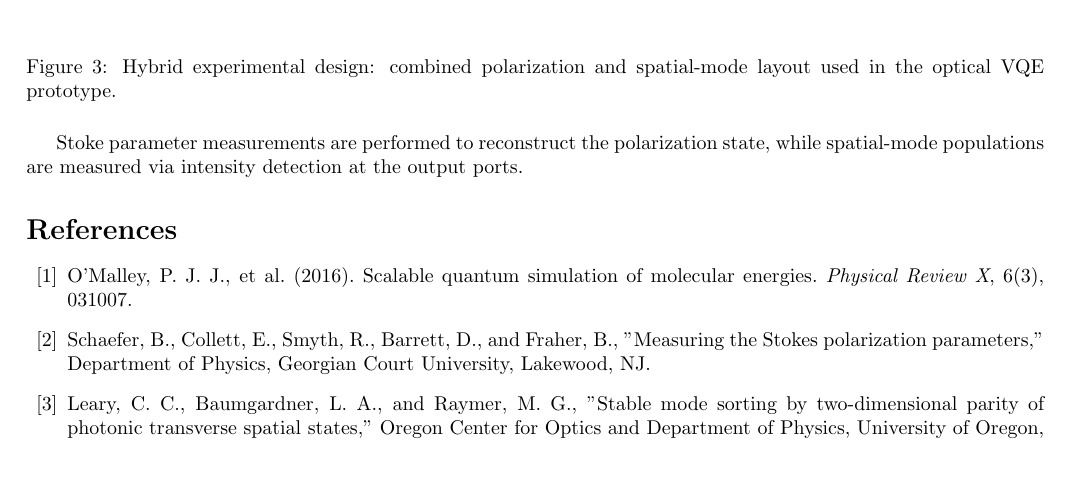
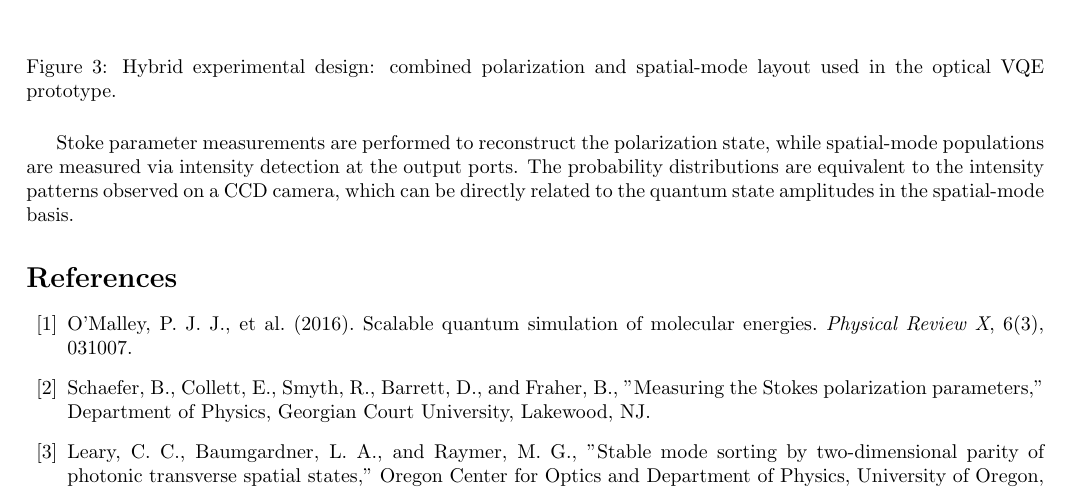
Before and after one commit to JoeJoeNguyen/Physics-Papers, a LaTeX thesis (Research/Thesis and Summary/submission/Submission.tex): part of page 2 of 2, cut so that both start at the same text, the shorter picture padded with empty space. Compiled offline with pdfLaTeX.

Commit message:
Overleaf Connect auto-sync [2026-06-02 05:03:56]

```diff
--- a/Research/Thesis and Summary/submission/Submission.tex
+++ b/Research/Thesis and Summary/submission/Submission.tex
@@ -194,7 +194,7 @@ The optical sequence for the two-qubit UCCSD-inspired ansatz used here is:
 \caption{Hybrid experimental design: combined polarization and spatial-mode layout used in the optical VQE prototype.}
 \label{fig:hybrid-design}
 \end{figure}
-Stoke parameter measurements are performed to reconstruct the polarization state, while spatial-mode populations are measured via intensity detection at the output ports.
+Stoke parameter measurements are performed to reconstruct the polarization state, while spatial-mode populations are measured via intensity detection at the output ports. The probability distributions are equivalent to the intensity patterns observed on a CCD camera, which can be directly related to the quantum state amplitudes in the spatial-mode basis.
 \begin{thebibliography}{99}
 \bibitem{omalley2016scalable} O'Malley, P. J. J., et al. (2016). Scalable quantum simulation of molecular energies. \textit{Physical Review X}, 6(3), 031007.
 \bibitem{schaeferStokes} Schaefer, B., Collett, E., Smyth, R., Barrett, D., and Fraher, B., "Measuring the Stokes polarization parameters," Department of Physics, Georgian Court University, Lakewood, NJ.
```
